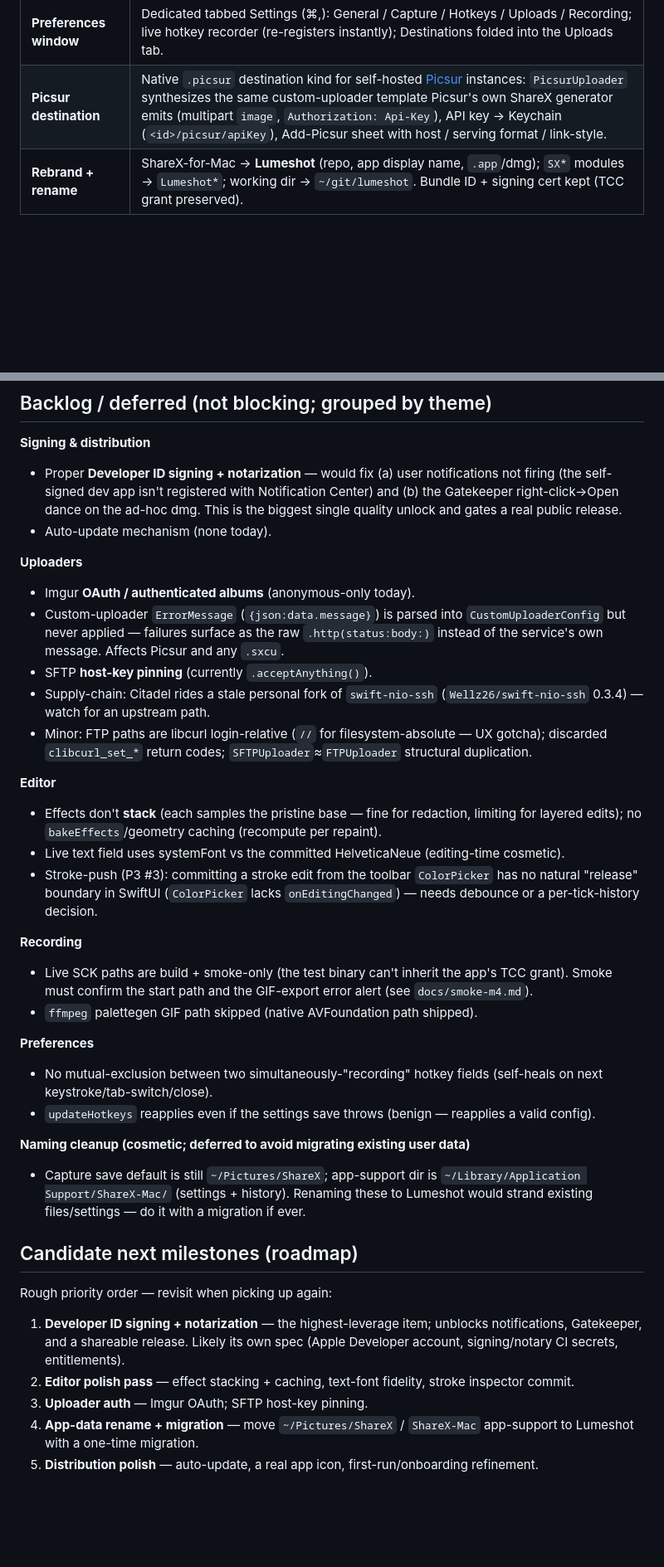
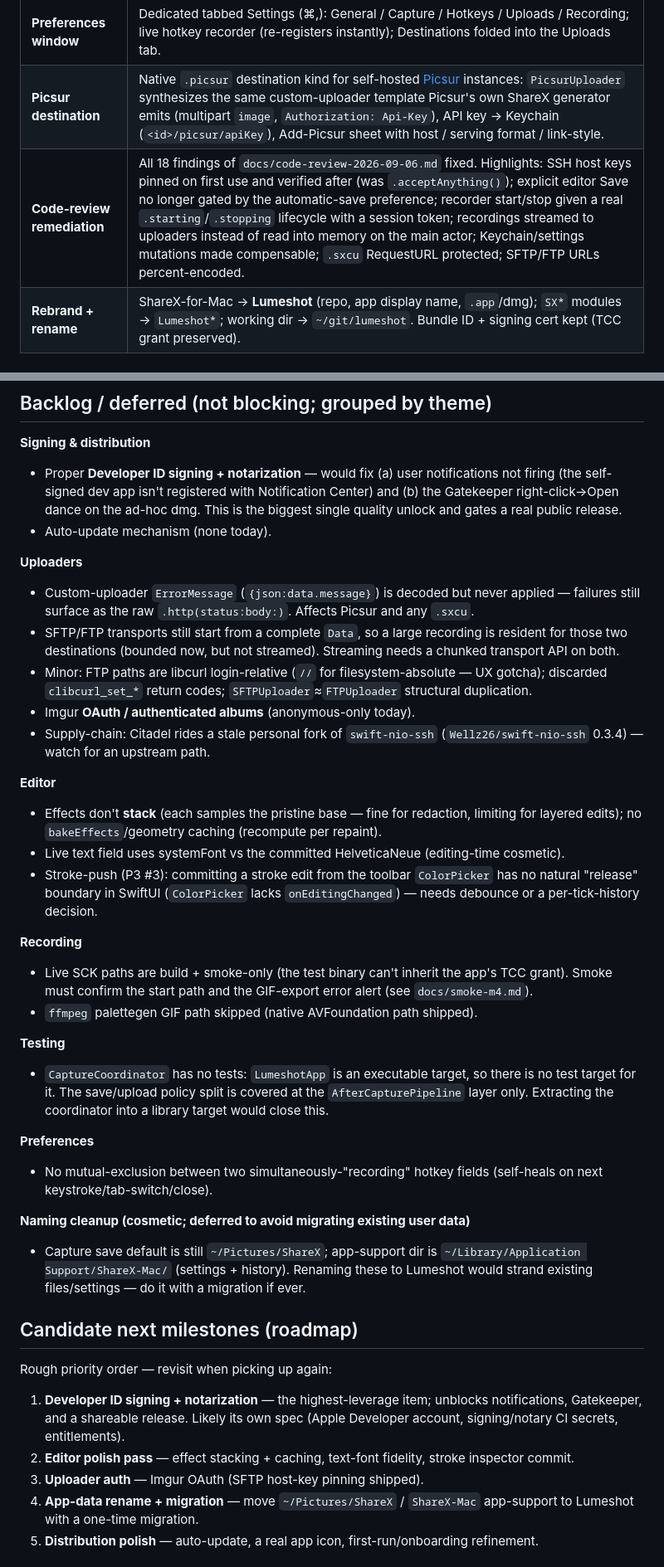
Before and after one commit to seitzbg/lumeshot, a Markdown page: docs/ROADMAP.md, 2 parts joined by grey strips. Shown at 83% size. GitHub-like rendering; blank space fills up the shorter version.

Commit message:
Record the review remediation in the roadmap
Move the review itself under docs/ with its date (it landed at the repo root
via an over-broad git add), mark the fixed items shipped, and replace the
closed backlog entries with what is actually still open: the unapplied
custom-uploader ErrorMessage, SFTP/FTP transports that still buffer a whole
recording, and the absence of any CaptureCoordinator test target.

```diff
--- a/docs/ROADMAP.md
+++ b/docs/ROADMAP.md
@@ -36,6 +36,7 @@ The v1 milestone arc (M1→M5b) is complete, plus the Preferences window and the
 | **M5b** — release + polish | Ad-hoc `.dmg` release: `scripts/dmg.sh` + `.github/workflows/release.yml` (push a `v*` tag → build → dmg → GitHub Release). Robustness: atomic Keychain store (no orphan secrets), FTP stall-abort, recorder re-entrancy CI seam. UI polish: elapsed-timer flash fix, GIF-export spinner, inspector keyed on selection. |
 | **Preferences window** | Dedicated tabbed Settings (⌘,): General / Capture / Hotkeys / Uploads / Recording; live hotkey recorder (re-registers instantly); Destinations folded into the Uploads tab. |
 | **Picsur destination** | Native `.picsur` destination kind for self-hosted [Picsur](https://github.com/CaramelFur/Picsur) instances: `PicsurUploader` synthesizes the same custom-uploader template Picsur's own ShareX generator emits (multipart `image`, `Authorization: Api-Key`), API key → Keychain (`<id>/picsur/apiKey`), Add-Picsur sheet with host / serving format / link-style. |
+| **Code-review remediation** | All 18 findings of `docs/code-review-2026-09-06.md` fixed. Highlights: SSH host keys pinned on first use and verified after (was `.acceptAnything()`); explicit editor Save no longer gated by the automatic-save preference; recorder start/stop given a real `.starting`/`.stopping` lifecycle with a session token; recordings streamed to uploaders instead of read into memory on the main actor; Keychain/settings mutations made compensable; `.sxcu` RequestURL protected; SFTP/FTP URLs percent-encoded. |
 | **Rebrand + rename** | ShareX-for-Mac → **Lumeshot** (repo, app display name, `.app`/dmg); `SX*` modules → `Lumeshot*`; working dir → `~/git/lumeshot`. Bundle ID + signing cert kept (TCC grant preserved). |
 
 ## Pending — needs you (live Mac smoke)
@@ -56,11 +57,11 @@ Run these when convenient (each is a checklist):
 - Auto-update mechanism (none today).
 
 **Uploaders**
+- Custom-uploader `ErrorMessage` (`{json:data.message}`) is decoded but never applied — failures still surface as the raw `.http(status:body:)`. Affects Picsur and any `.sxcu`.
+- SFTP/FTP transports still start from a complete `Data`, so a large recording is resident for those two destinations (bounded now, but not streamed). Streaming needs a chunked transport API on both.
+- Minor: FTP paths are libcurl login-relative (`//` for filesystem-absolute — UX gotcha); discarded `clibcurl_set_*` return codes; `SFTPUploader`≈`FTPUploader` structural duplication.
 - Imgur **OAuth / authenticated albums** (anonymous-only today).
-- Custom-uploader `ErrorMessage` (`{json:data.message}`) is parsed into `CustomUploaderConfig` but never applied — failures surface as the raw `.http(status:body:)` instead of the service's own message. Affects Picsur and any `.sxcu`.
-- SFTP **host-key pinning** (currently `.acceptAnything()`).
 - Supply-chain: Citadel rides a stale personal fork of `swift-nio-ssh` (`Wellz26/swift-nio-ssh` 0.3.4) — watch for an upstream path.
-- Minor: FTP paths are libcurl login-relative (`//` for filesystem-absolute — UX gotcha); discarded `clibcurl_set_*` return codes; `SFTPUploader`≈`FTPUploader` structural duplication.
 
 **Editor**
 - Effects don't **stack** (each samples the pristine base — fine for redaction, limiting for layered edits); no `bakeEffects`/geometry caching (recompute per repaint).
@@ -71,9 +72,11 @@ Run these when convenient (each is a checklist):
 - Live SCK paths are build + smoke-only (the test binary can't inherit the app's TCC grant). Smoke must confirm the start path and the GIF-export error alert (see `docs/smoke-m4.md`).
 - `ffmpeg` palettegen GIF path skipped (native AVFoundation path shipped).
 
+**Testing**
+- `CaptureCoordinator` has no tests: `LumeshotApp` is an executable target, so there is no test target for it. The save/upload policy split is covered at the `AfterCapturePipeline` layer only. Extracting the coordinator into a library target would close this.
+
 **Preferences**
 - No mutual-exclusion between two simultaneously-"recording" hotkey fields (self-heals on next keystroke/tab-switch/close).
-- `updateHotkeys` reapplies even if the settings save throws (benign — reapplies a valid config).
 
 **Naming cleanup (cosmetic; deferred to avoid migrating existing user data)**
 - Capture save default is still `~/Pictures/ShareX`; app-support dir is `~/Library/Application Support/ShareX-Mac/` (settings + history). Renaming these to Lumeshot would strand existing files/settings — do it with a migration if ever.
@@ -84,7 +87,7 @@ Rough priority order — revisit when picking up again:
 
 1. **Developer ID signing + notarization** — the highest-leverage item; unblocks notifications, Gatekeeper, and a shareable release. Likely its own spec (Apple Developer account, signing/notary CI secrets, entitlements).
 2. **Editor polish pass** — effect stacking + caching, text-font fidelity, stroke inspector commit.
-3. **Uploader auth** — Imgur OAuth; SFTP host-key pinning.
+3. **Uploader auth** — Imgur OAuth (SFTP host-key pinning shipped).
 4. **App-data rename + migration** — move `~/Pictures/ShareX` / `ShareX-Mac` app-support to Lumeshot with a one-time migration.
 5. **Distribution polish** — auto-update, a real app icon, first-run/onboarding refinement.
 
```
Also changed, not shown: docs/code-review-2026-09-06.md (renamed from CODE_REVIEW.md).
